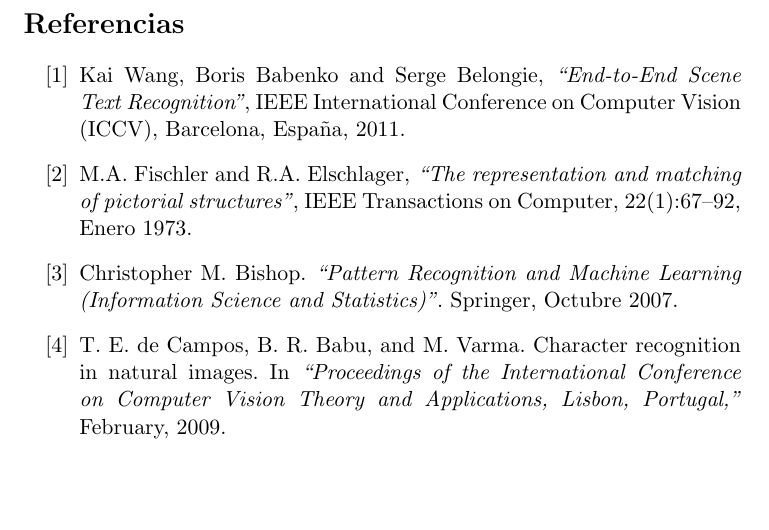
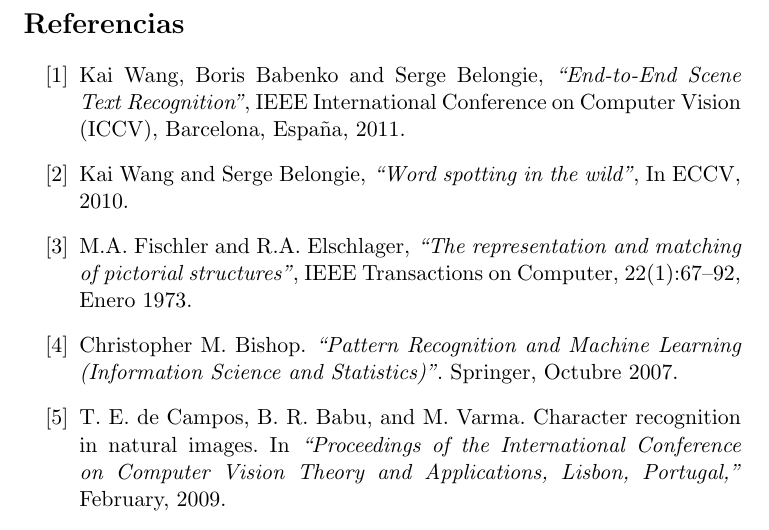
Before and after one commit to felipebetancur/tesis, a LaTeX paper (main.tex, which reads referencias/referencias.tex): part of page 32 of 35 before the commit and part of page 32 of 36 after it, cut so that both start at the same text, the shorter picture padded with empty space. Compiled offline with pdfLaTeX.

Commit message:
Más referencias

```diff
--- a/referencias/referencias.tex
+++ b/referencias/referencias.tex
@@ -9,6 +9,11 @@
 		IEEE International Conference on Computer Vision (ICCV),
 		Barcelona, España,
 		2011.
+
+	\bibitem{WB10}
+ 	 	Kai Wang and Serge Belongie,
+	 	\emph{``Word spotting in the wild''},
+		In ECCV, 2010.
 
 	\bibitem{fischler}
  	 	M.A. Fischler and R.A. Elschlager,
```
